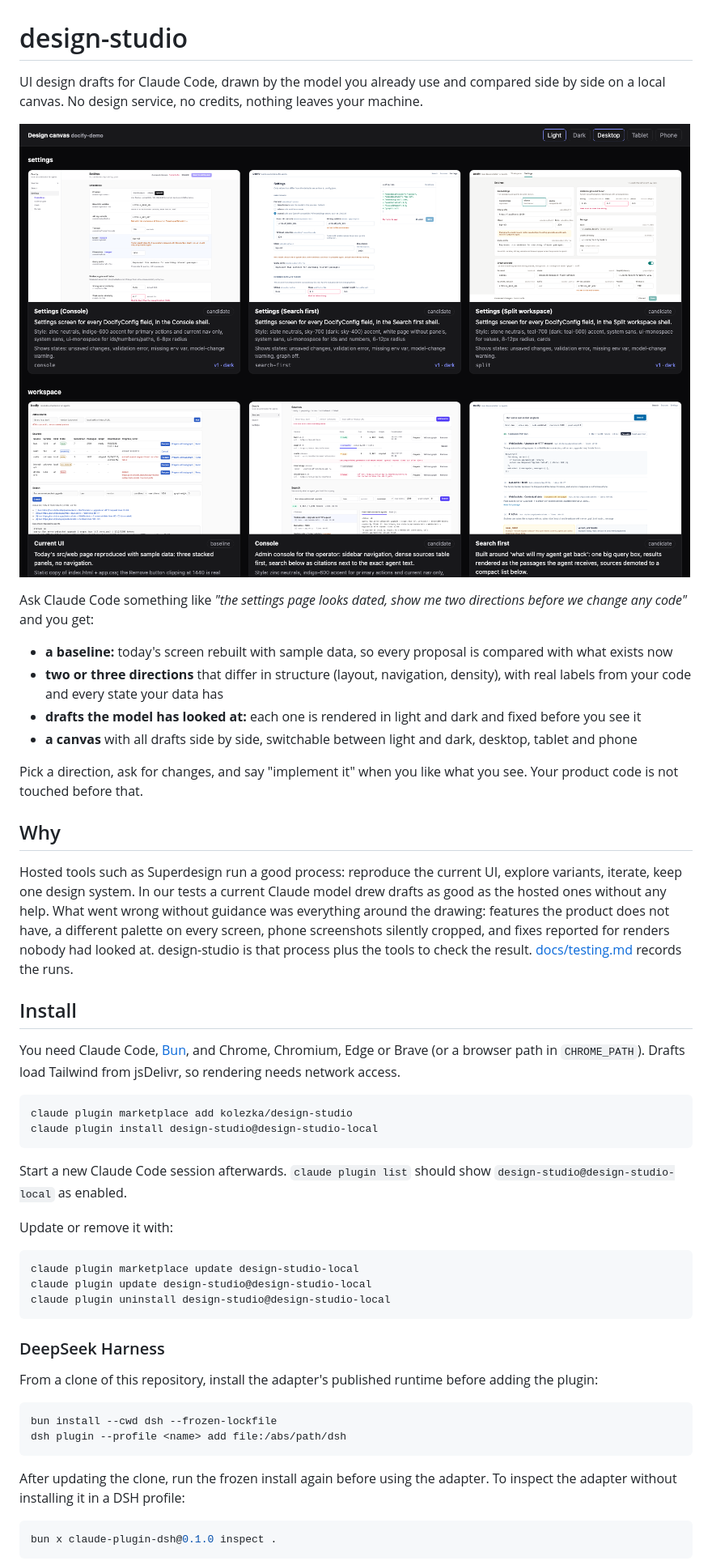
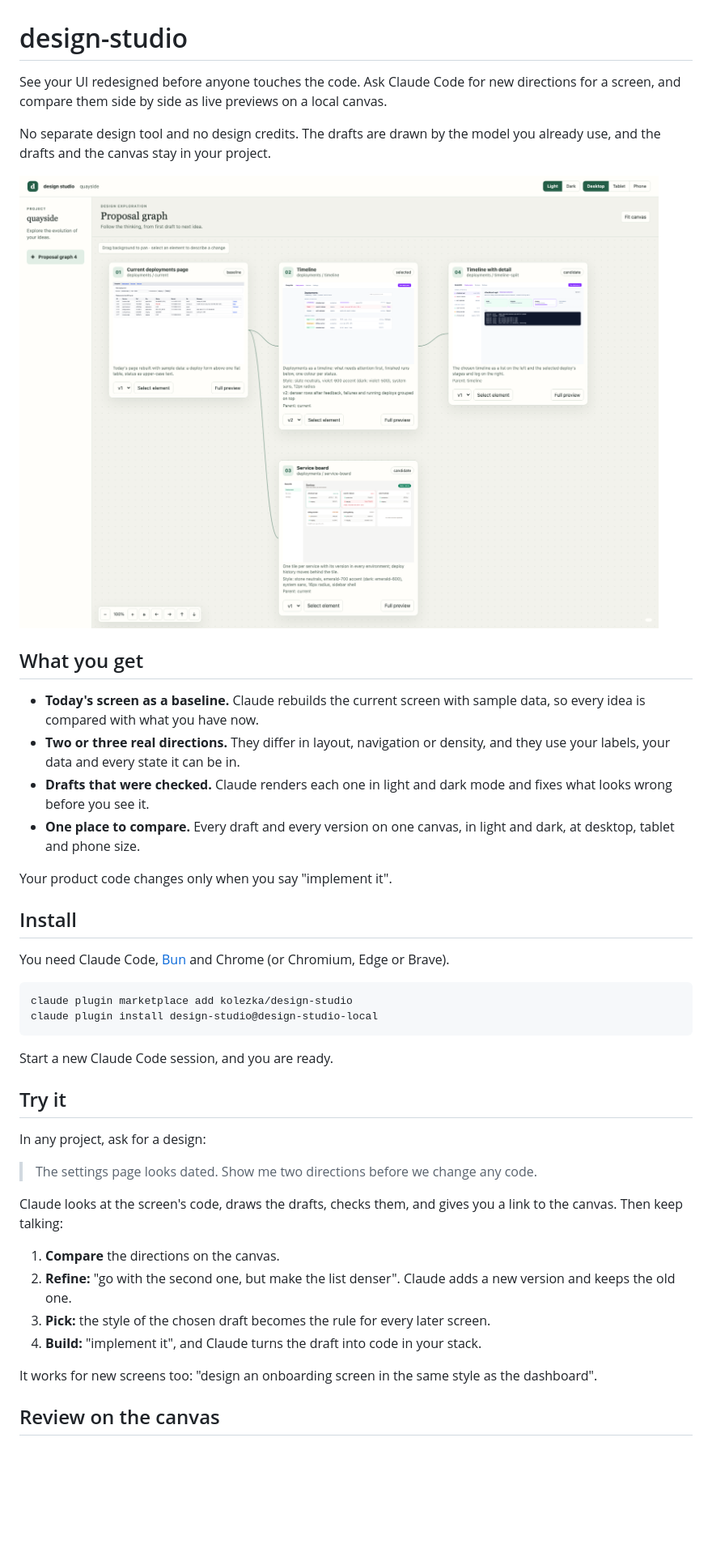
Before and after one commit to kolezka/design-studio, a Markdown page: README.md, the part around one of its changes. Shown at 81% size. Drawn GitHub-style; pictures changed too: docs/images/canvas.png; blank space fills up the shorter version.

````diff
--- a/README.md
+++ b/README.md
@@ -1,53 +1,45 @@
 # design-studio
 
-UI design drafts for Claude Code, drawn by the model you already use and compared side by side on a local canvas. No design service, no credits, nothing leaves your machine.
+See your UI redesigned before anyone touches the code. Ask Claude Code for new directions for a screen, and compare them side by side as live previews on a local canvas.
 
-![The canvas: every draft of every screen side by side](docs/images/canvas.png)
+No separate design tool and no design credits. The drafts are drawn by the model you already use, and the drafts and the canvas stay in your project.
 
-Ask Claude Code something like *"the settings page looks dated, show me two directions before we change any code"* and you get:
+![The proposal graph: a baseline, two directions and a follow-up draft, each connected to the draft it came from](docs/images/canvas.png)
 
-- **a baseline:** today's screen rebuilt with sample data, so every proposal is compared with what exists now
-- **two or three directions** that differ in structure (layout, navigation, density), with real labels from your code and every state your data has
-- **drafts the model has looked at:** each one is rendered in light and dark and fixed before you see it
-- **a canvas** with all drafts side by side, switchable between light and dark, desktop, tablet and phone
+## What you get
 
-Pick a direction, ask for changes, and say "implement it" when you like what you see. Your product code is not touched before that.
+- **Today's screen as a baseline.** Claude rebuilds the current screen with sample data, so every idea is compared with what you have now.
+- **Two or three real directions.** They differ in layout, navigation or density, and they use your labels, your data and every state it can be in.
+- **Drafts that were checked.** Claude renders each one in light and dark mode and fixes what looks wrong before you see it.
+- **One place to compare.** Every draft and every version on one canvas, in light and dark, at desktop, tablet and phone size.
 
-## Why
-
-Hosted tools such as Superdesign run a good process: reproduce the current UI, explore variants, iterate, keep one design system. In our tests a current Claude model drew drafts as good as the hosted ones without any help. What went wrong without guidance was everything around the drawing: features the product does not have, a different palette on every screen, phone screenshots silently cropped, and fixes reported for renders nobody had looked at. design-studio is that process plus the tools to check the result. [docs/testing.md](docs/testing.md) records the runs.
+Your product code changes only when you say "implement it".
 
 ## Install
 
-You need Claude Code, [Bun](https://bun.sh), and Chrome, Chromium, Edge or Brave (or a browser path in `CHROME_PATH`). Drafts load Tailwind from jsDelivr, so rendering needs network access.
+You need Claude Code, [Bun](https://bun.sh) and Chrome (or Chromium, Edge or Brave).
 
 ```bash
 claude plugin marketplace add kolezka/design-studio
 claude plugin install design-studio@design-studio-local
 ```
 
-Start a new Claude Code session afterwards. `claude plugin list` should show `design-studio@design-studio-local` as enabled.
+Start a new Claude Code session, and you are ready.
 
-Update or remove it with:
+## Try it
 
-```bash
-claude plugin marketplace update design-studio-local
-claude plugin update design-studio@design-studio-local
-claude plugin uninstall design-studio@design-studio-local
-```
+In any project, ask for a design:
 
-### DeepSeek Harness
+> The settings page looks dated. Show me two directions before we change any code.
 
-From a clone of this repository, install the adapter's published runtime before adding the plugin:
+Claude looks at the screen's code, draws the drafts, checks them, and gives you a link to the canvas. Then keep talking:
 
-```bash
-bun install --cwd dsh --frozen-lockfile
-dsh plugin --profile <name> add file:/abs/path/dsh
-```
+1. **Compare** the directions on the canvas.
+2. **Refine:** "go with the second one, but make the list denser". Claude adds a new version and keeps the old one.
+3. **Pick:** the style of the chosen draft becomes the rule for every later screen.
+4. **Build:** "implement it", and Claude turns the draft into code in your stack.
 
-After updating the clone, run the frozen install again before using the adapter. To inspect the adapter without installing it in a DSH profile:
+It works for new screens too: "design an onboarding screen in the same style as the dashboard".
 
-```bash
-bun x claude-plugin-dsh@0.1.0 inspect .
-```
+## Review on the canvas
 
````
Also changed, not shown: other parts of README.md (+16 -72 lines), docs/deepseek-harness.md (added, +24 -0 lines), docs/development.md (added, +22 -0 lines), docs/guide.md (added, +83 -0 lines), docs/images/sheet-dark.png, 9 other files.
